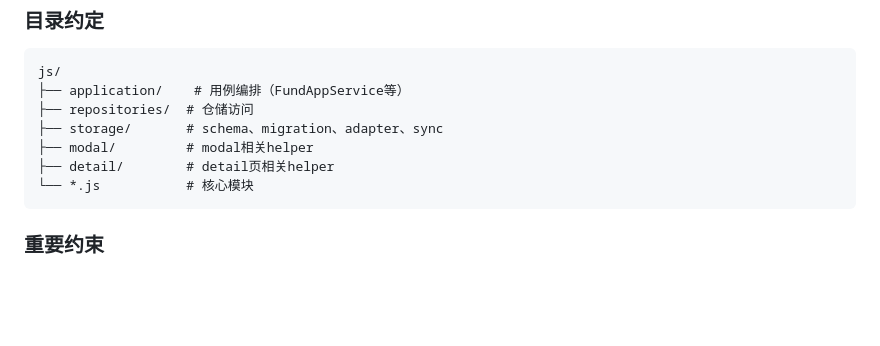
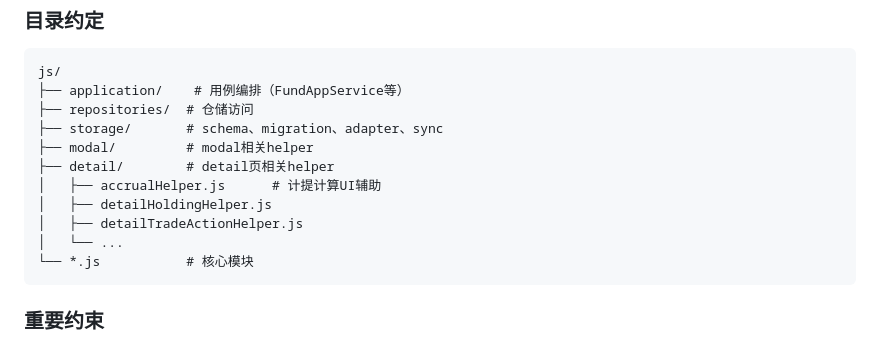
Before and after one commit to DemonFourth/changwaijijinshoyi, a Markdown page: AGENTS.md, the part around the change. Drawn GitHub-style; blank space fills up the shorter version.

Commit message:
docs: 更新AGENTS.md目录结构说明
- 在 detail/ 目录下新增 accrualHelper.js 说明
- 计提计算功能文档已包含在之前的提交中

````diff
--- a/AGENTS.md
+++ b/AGENTS.md
@@ -210,6 +210,10 @@ js/
 ├── storage/       # schema、migration、adapter、sync
 ├── modal/         # modal相关helper
 ├── detail/        # detail页相关helper
+│   ├── accrualHelper.js      # 计提计算UI辅助
+│   ├── detailHoldingHelper.js
+│   ├── detailTradeActionHelper.js
+│   └── ...
 └── *.js           # 核心模块
 ```
 
````
